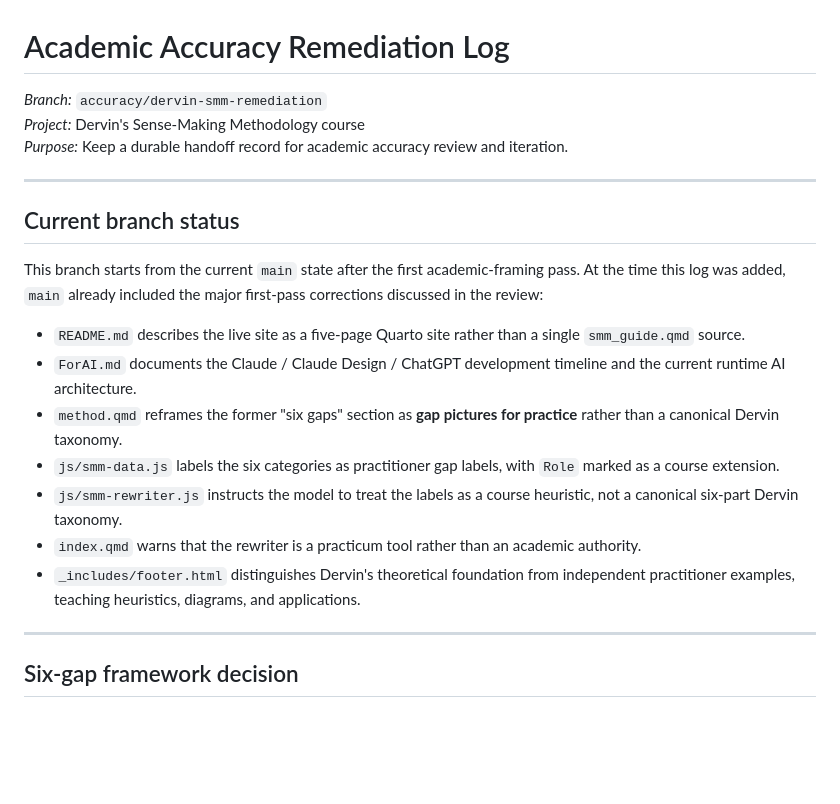
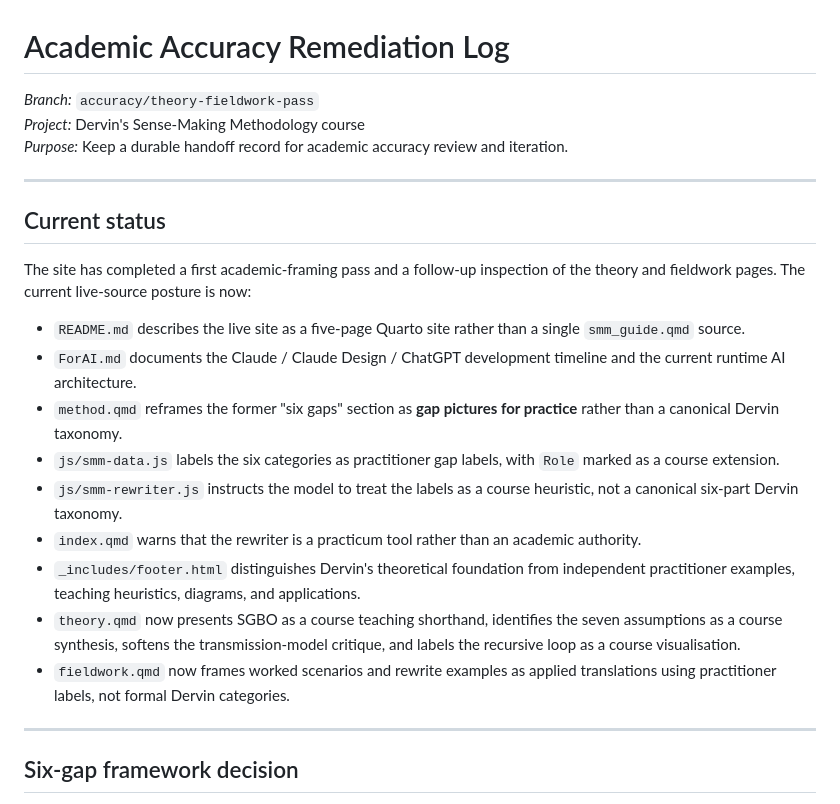
Before and after one commit to fredericlabadie/DervinsSMM_Course, a Markdown page: ACCURACY_REMEDIATION.md, the part around one of its changes. GitHub-like rendering; blank space fills up the shorter version.

```diff
--- a/ACCURACY_REMEDIATION.md
+++ b/ACCURACY_REMEDIATION.md
@@ -1,14 +1,14 @@
 # Academic Accuracy Remediation Log
 
-*Branch:* `accuracy/dervin-smm-remediation`
+*Branch:* `accuracy/theory-fieldwork-pass`
 *Project:* Dervin's Sense-Making Methodology course
 *Purpose:* Keep a durable handoff record for academic accuracy review and iteration.
 
 ---
 
-## Current branch status
+## Current status
 
-This branch starts from the current `main` state after the first academic-framing pass. At the time this log was added, `main` already included the major first-pass corrections discussed in the review:
+The site has completed a first academic-framing pass and a follow-up inspection of the theory and fieldwork pages. The current live-source posture is now:
 
 - `README.md` describes the live site as a five-page Quarto site rather than a single `smm_guide.qmd` source.
 - `ForAI.md` documents the Claude / Claude Design / ChatGPT development timeline and the current runtime AI architecture.
@@ -17,6 +17,8 @@ This branch starts from the current `main` state after the first academic-framin
 - `js/smm-rewriter.js` instructs the model to treat the labels as a course heuristic, not a canonical six-part Dervin taxonomy.
 - `index.qmd` warns that the rewriter is a practicum tool rather than an academic authority.
 - `_includes/footer.html` distinguishes Dervin's theoretical foundation from independent practitioner examples, teaching heuristics, diagrams, and applications.
+- `theory.qmd` now presents SGBO as a course teaching shorthand, identifies the seven assumptions as a course synthesis, softens the transmission-model critique, and labels the recursive loop as a course visualisation.
+- `fieldwork.qmd` now frames worked scenarios and rewrite examples as applied translations using practitioner labels, not formal Dervin categories.
 
 ---
 
```
Also changed, not shown: other parts of ACCURACY_REMEDIATION.md (+38 -13 lines).
